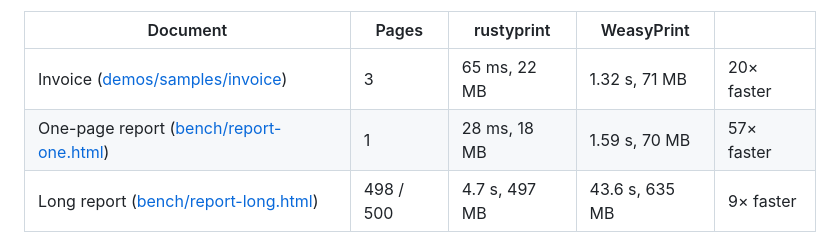
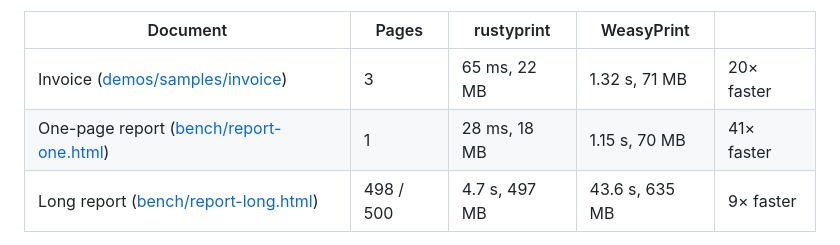
Before and after one commit to vryan95/rustyprint, a Markdown page: README.md, the part around the change. GitHub-like rendering.

Commit message:
Measure the one-page report again on an idle machine
WeasyPrint's runs were spread from 1.0 to 2.4 seconds in the first
measurement. Again with nothing else running, its median is 1.15 s, in line
with earlier measurements, so rustyprint is 41 times faster, not 57.

Co-Authored-By: Claude Opus 5.5 <noreply@anthropic.com>

```diff
--- a/README.md
+++ b/README.md
@@ -247,7 +247,7 @@ rustyprint 1.0.0 compared with [WeasyPrint](https://weasyprint.org) 70.0, a wide
 | Document | Pages | rustyprint | WeasyPrint | |
 | --- | --- | --- | --- | --- |
 | Invoice ([demos/samples/invoice](demos/samples/invoice/index.html)) | 3 | 65 ms, 22 MB | 1.32 s, 71 MB | 20× faster |
-| One-page report ([bench/report-one.html](bench/report-one.html)) | 1 | 28 ms, 18 MB | 1.59 s, 70 MB | 57× faster |
+| One-page report ([bench/report-one.html](bench/report-one.html)) | 1 | 28 ms, 18 MB | 1.15 s, 70 MB | 41× faster |
 | Long report ([bench/report-long.html](bench/report-long.html)) | 498 / 500 | 4.7 s, 497 MB | 43.6 s, 635 MB | 9× faster |
 
 Used as a library, without starting a process, rendering takes:
```
